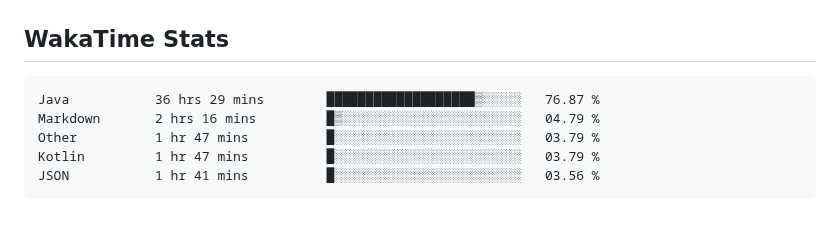
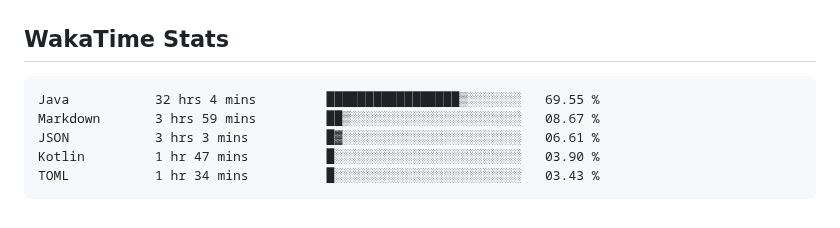
Before and after one commit to usrivastava92/usrivastava92, a Markdown page: README.md, the part around the change. Drawn GitHub-style.

Commit message:
Updated waka-readme graph with new metrics

````diff
--- a/README.md
+++ b/README.md
@@ -66,11 +66,11 @@ I enjoy building high-scale backend services, platform foundations, and develope
 <!--START_SECTION:waka-->
 
 ```txt
-Java           36 hrs 29 mins        ███████████████████▒░░░░░   76.87 %
-Markdown       2 hrs 16 mins         █▒░░░░░░░░░░░░░░░░░░░░░░░   04.79 %
-Other          1 hr 47 mins          █░░░░░░░░░░░░░░░░░░░░░░░░   03.79 %
-Kotlin         1 hr 47 mins          █░░░░░░░░░░░░░░░░░░░░░░░░   03.79 %
-JSON           1 hr 41 mins          █░░░░░░░░░░░░░░░░░░░░░░░░   03.56 %
+Java           32 hrs 4 mins         █████████████████▒░░░░░░░   69.55 %
+Markdown       3 hrs 59 mins         ██▒░░░░░░░░░░░░░░░░░░░░░░   08.67 %
+JSON           3 hrs 3 mins          █▓░░░░░░░░░░░░░░░░░░░░░░░   06.61 %
+Kotlin         1 hr 47 mins          █░░░░░░░░░░░░░░░░░░░░░░░░   03.90 %
+TOML           1 hr 34 mins          █░░░░░░░░░░░░░░░░░░░░░░░░   03.43 %
 ```
 
 <!--END_SECTION:waka-->
````
